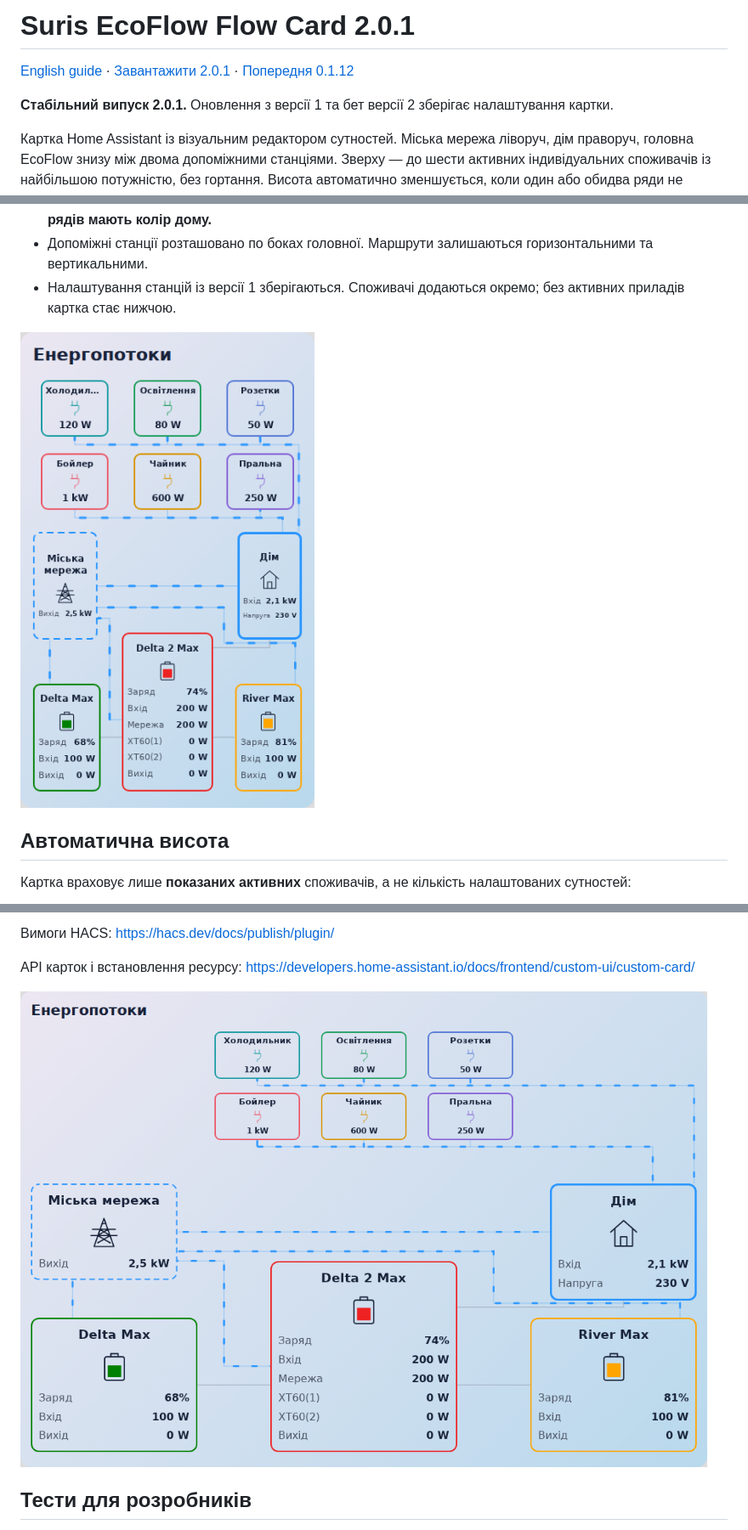
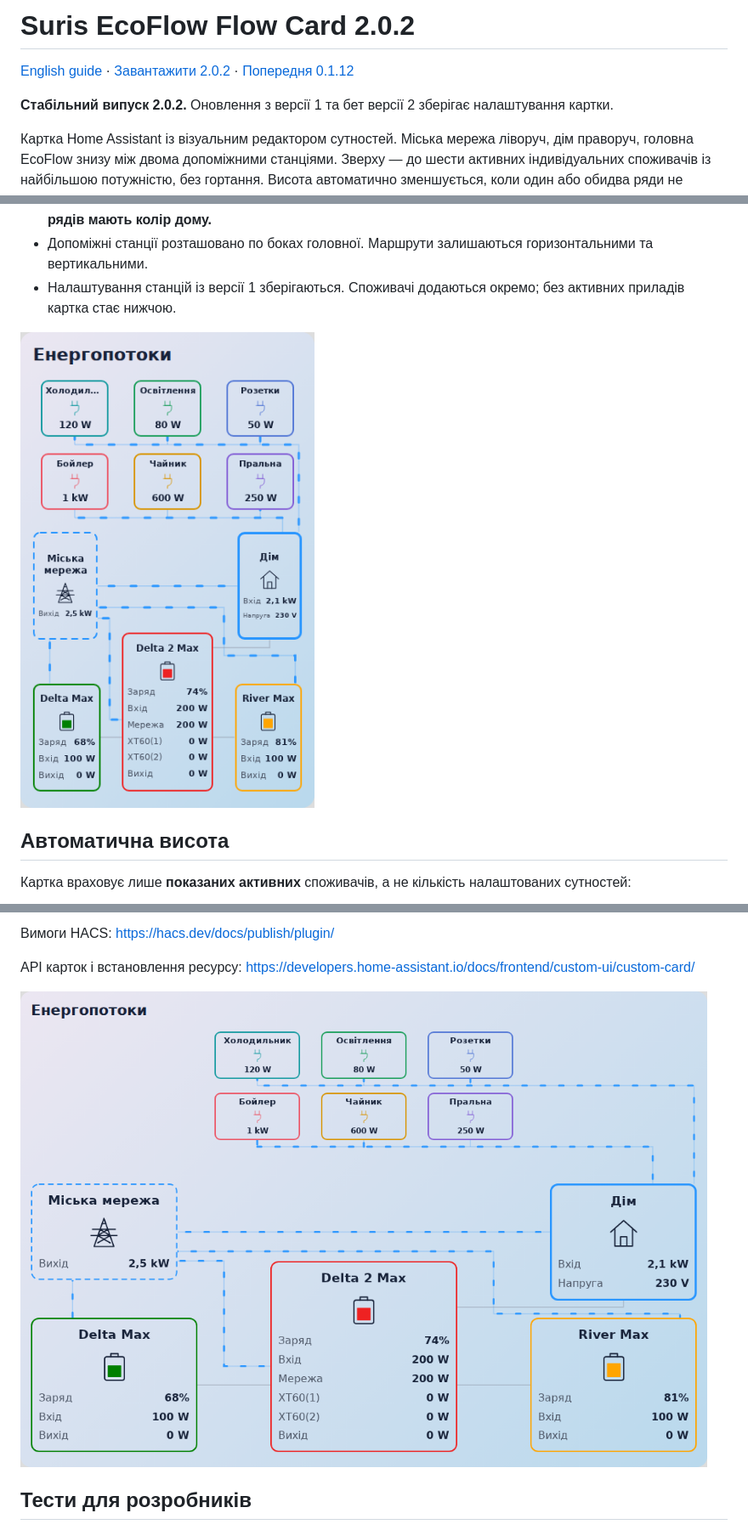
Before and after one commit to Suris2009/suris-ecoflow-flow-card, a Markdown page: README.md, 3 parts joined by grey strips. Shown: that part at 85% size. Drawn GitHub-style; pictures changed too: preview-desktop.png, preview-mobile.png.

```diff
--- a/README.md
+++ b/README.md
@@ -1,8 +1,8 @@
-# Suris EcoFlow Flow Card 2.0.1
+# Suris EcoFlow Flow Card 2.0.2
 
-[English guide](README_EN.md) · [Завантажити 2.0.1](https://github.com/Suris2009/suris-ecoflow-flow-card/releases/tag/v2.0.1) · [Попередня 0.1.12](https://github.com/Suris2009/suris-ecoflow-flow-card/releases/tag/v0.1.12)
+[English guide](README_EN.md) · [Завантажити 2.0.2](https://github.com/Suris2009/suris-ecoflow-flow-card/releases/tag/v2.0.2) · [Попередня 0.1.12](https://github.com/Suris2009/suris-ecoflow-flow-card/releases/tag/v0.1.12)
 
-**Стабільний випуск 2.0.1.** Оновлення з версії 1 та бет версії 2 зберігає налаштування картки.
+**Стабільний випуск 2.0.2.** Оновлення з версії 1 та бет версії 2 зберігає налаштування картки.
 
 Картка Home Assistant із візуальним редактором сутностей. Міська мережа ліворуч, дім праворуч, головна EcoFlow знизу між двома допоміжними станціями. Зверху — до шести активних індивідуальних споживачів із найбільшою потужністю, без гортання. Висота автоматично зменшується, коли один або обидва ряди не потрібні. Значення потужності містяться у квадратних блоках; на лініях лише рух потоку. Працює локально, без сторонніх бібліотек, CDN та збірки.
 
```
Also changed, not shown: other parts of README.md (+3 -3 lines), CHANGELOG.md (+6 -0 lines), README_EN.md (+7 -7 lines), preview-no-consumers.png, preview-one-row.png, 3 other files.
